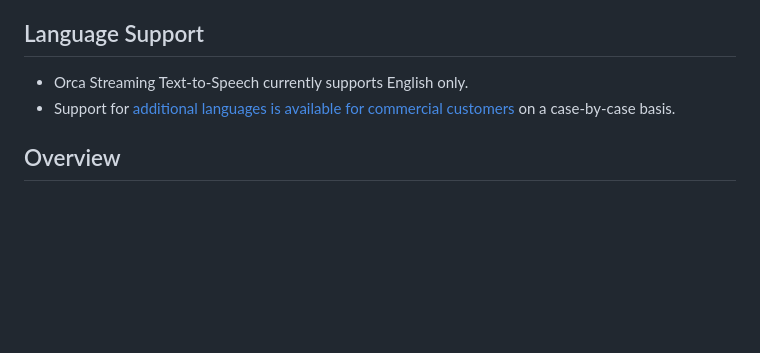
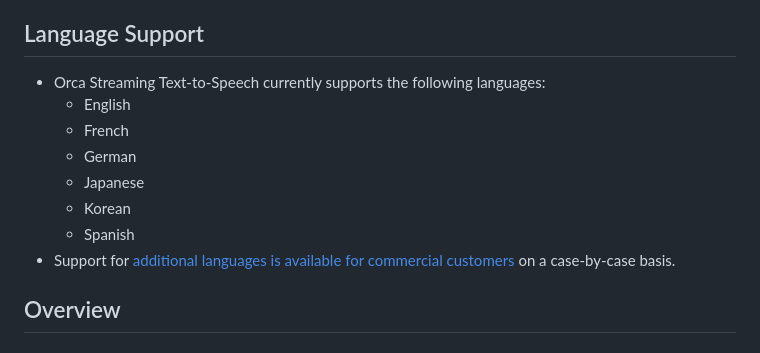
Before and after one commit to Picovoice/orca, a Markdown page: README.md, the part around the change. Drawn GitHub-style; blank space fills up the shorter version.

```diff
--- a/README.md
+++ b/README.md
@@ -57,7 +57,13 @@ voice assistants. Orca is:
 
 ## Language Support
 
-- Orca Streaming Text-to-Speech currently supports English only.
+- Orca Streaming Text-to-Speech currently supports the following languages:
+  - English
+  - French
+  - German
+  - Japanese
+  - Korean
+  - Spanish
 - Support for [additional languages is available for commercial customers](https://picovoice.ai/consulting/) on a
   case-by-case basis.
 
```
